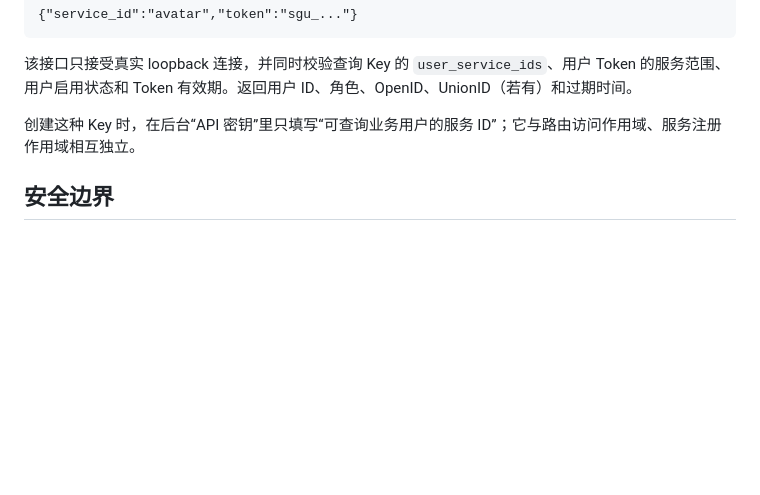
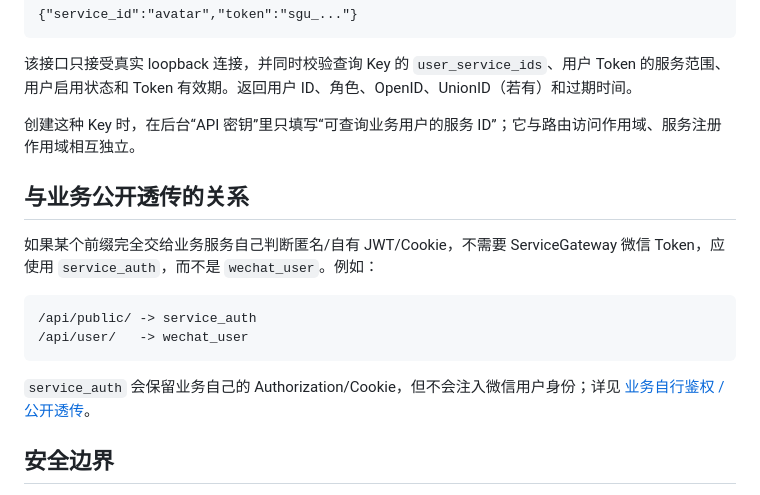
Before and after one commit to rffanlab/servicegateway, a Markdown page: docs/WECHAT-BUSINESS-USERS.md, the part around the change. Rendered like a GitHub page; blank space fills up the shorter version.

Commit message:
docs: distinguish WeChat-user auth from service passthrough

````diff
--- a/docs/WECHAT-BUSINESS-USERS.md
+++ b/docs/WECHAT-BUSINESS-USERS.md
@@ -82,6 +82,17 @@ X-Gateway-Key: sg_...
 
 创建这种 Key 时，在后台“API 密钥”里只填写“可查询业务用户的服务 ID”；它与路由访问作用域、服务注册作用域相互独立。
 
+## 与业务公开透传的关系
+
+如果某个前缀完全交给业务服务自己判断匿名/自有 JWT/Cookie，不需要 ServiceGateway 微信 Token，应使用 `service_auth`，而不是 `wechat_user`。例如：
+
+```text
+/api/public/ -> service_auth
+/api/user/   -> wechat_user
+```
+
+`service_auth` 会保留业务自己的 Authorization/Cookie，但不会注入微信用户身份；详见 [业务自行鉴权 / 公开透传](SERVICE-AUTH-PASSTHROUGH.md)。
+
 ## 安全边界
 
 - 头像服务 Token 不能访问音乐服务的微信路由，也不能跨服务 introspect。
````
